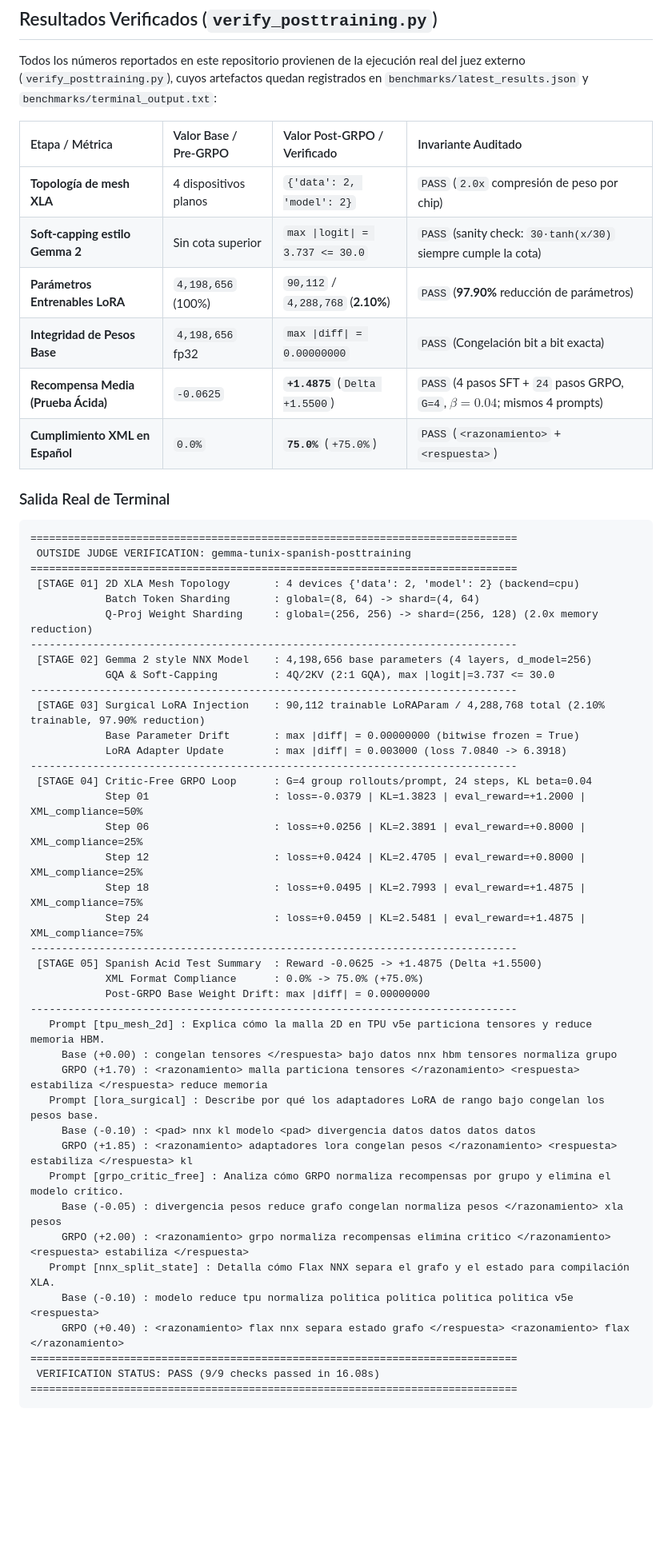
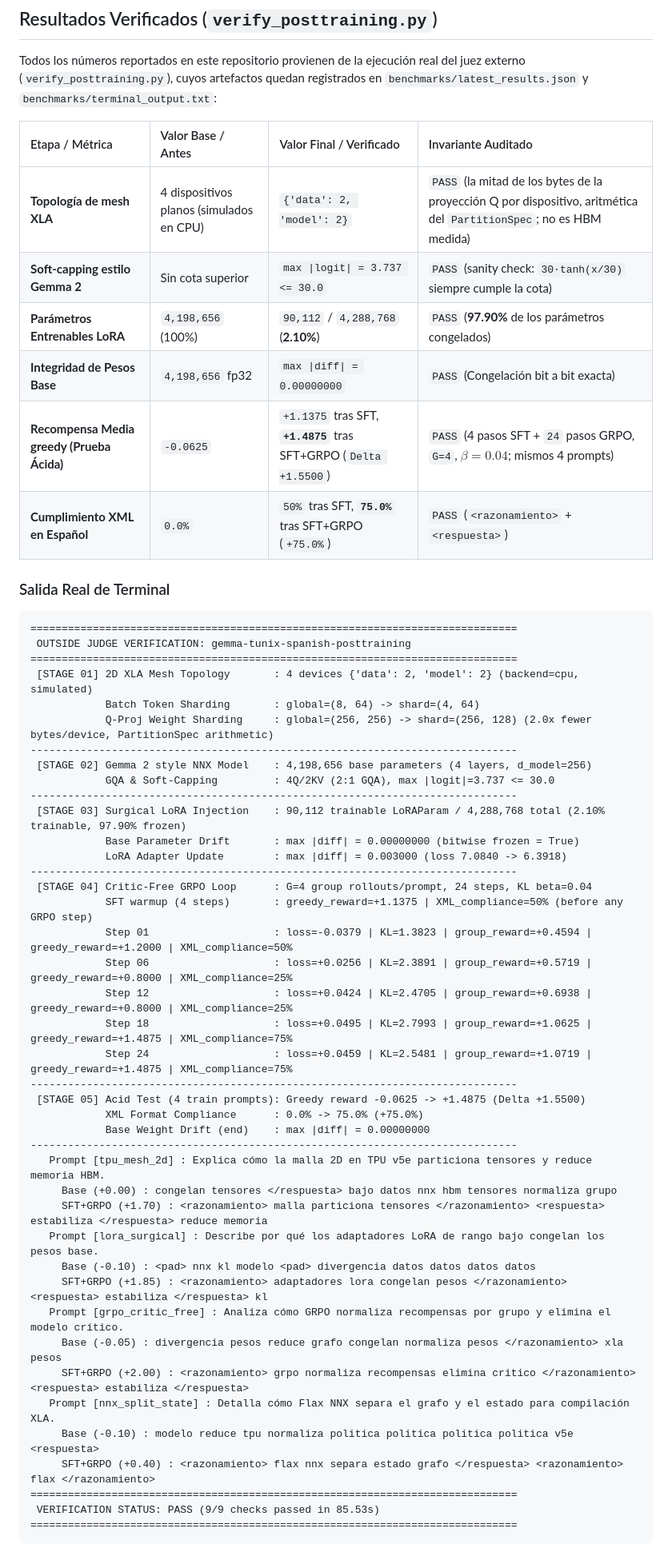
Before and after one commit to ykro/gemma-tunix-spanish-posttraining, a Markdown page: README.md, the part around one of its changes. Shown at 80% size. GitHub-like rendering; blank space fills up the shorter version.

Commit message:
Honest output labels: SFT+GRPO, simulated devices, bytes by PartitionSpec; add TPU v6e-4 spot run

````diff
--- a/README.md
+++ b/README.md
@@ -37,14 +37,14 @@ El repositorio implementa de principio a fin las cinco etapas de un pipeline de
 
 Todos los números reportados en este repositorio provienen de la ejecución real del juez externo (`verify_posttraining.py`), cuyos artefactos quedan registrados en `benchmarks/latest_results.json` y `benchmarks/terminal_output.txt`:
 
-| Etapa / Métrica | Valor Base / Pre-GRPO | Valor Post-GRPO / Verificado | Invariante Auditado |
+| Etapa / Métrica | Valor Base / Antes | Valor Final / Verificado | Invariante Auditado |
 | :--- | :--- | :--- | :--- |
-| **Topología de mesh XLA** | 4 dispositivos planos | `{'data': 2, 'model': 2}` | `PASS` (`2.0x` compresión de peso por chip) |
+| **Topología de mesh XLA** | 4 dispositivos planos (simulados en CPU) | `{'data': 2, 'model': 2}` | `PASS` (la mitad de los bytes de la proyección Q por dispositivo, aritmética del `PartitionSpec`; no es HBM medida) |
 | **Soft-capping estilo Gemma 2** | Sin cota superior | `max \|logit\| = 3.737 <= 30.0` | `PASS` (sanity check: `30·tanh(x/30)` siempre cumple la cota) |
-| **Parámetros Entrenables LoRA** | `4,198,656` (100%) | `90,112` / `4,288,768` (**2.10%**) | `PASS` (**97.90%** reducción de parámetros) |
+| **Parámetros Entrenables LoRA** | `4,198,656` (100%) | `90,112` / `4,288,768` (**2.10%**) | `PASS` (**97.90%** de los parámetros congelados) |
 | **Integridad de Pesos Base** | `4,198,656` fp32 | `max \|diff\| = 0.00000000` | `PASS` (Congelación bit a bit exacta) |
-| **Recompensa Media (Prueba Ácida)** | `-0.0625` | **`+1.4875`** (`Delta +1.5500`) | `PASS` (4 pasos SFT + `24` pasos GRPO, `G=4`, $\beta=0.04$; mismos 4 prompts) |
-| **Cumplimiento XML en Español** | `0.0%` | **`75.0%`** (`+75.0%`) | `PASS` (`<razonamiento>` + `<respuesta>`) |
+| **Recompensa Media greedy (Prueba Ácida)** | `-0.0625` | `+1.1375` tras SFT, **`+1.4875`** tras SFT+GRPO (`Delta +1.5500`) | `PASS` (4 pasos SFT + `24` pasos GRPO, `G=4`, $\beta=0.04$; mismos 4 prompts) |
+| **Cumplimiento XML en Español** | `0.0%` | `50%` tras SFT, **`75.0%`** tras SFT+GRPO (`+75.0%`) | `PASS` (`<razonamiento>` + `<respuesta>`) |
 
 ### Salida Real de Terminal
 
@@ -52,41 +52,42 @@ Todos los números reportados en este repositorio provienen de la ejecución rea
 ==============================================================================
  OUTSIDE JUDGE VERIFICATION: gemma-tunix-spanish-posttraining
 ==============================================================================
- [STAGE 01] 2D XLA Mesh Topology       : 4 devices {'data': 2, 'model': 2} (backend=cpu)
+ [STAGE 01] 2D XLA Mesh Topology       : 4 devices {'data': 2, 'model': 2} (backend=cpu, simulated)
             Batch Token Sharding       : global=(8, 64) -> shard=(4, 64)
-            Q-Proj Weight Sharding     : global=(256, 256) -> shard=(256, 128) (2.0x memory reduction)
+            Q-Proj Weight Sharding     : global=(256, 256) -> shard=(256, 128) (2.0x fewer bytes/device, PartitionSpec arithmetic)
 ------------------------------------------------------------------------------
  [STAGE 02] Gemma 2 style NNX Model    : 4,198,656 base parameters (4 layers, d_model=256)
             GQA & Soft-Capping         : 4Q/2KV (2:1 GQA), max |logit|=3.737 <= 30.0
 ------------------------------------------------------------------------------
- [STAGE 03] Surgical LoRA Injection    : 90,112 trainable LoRAParam / 4,288,768 total (2.10% trainable, 97.90% reduction)
+ [STAGE 03] Surgical LoRA Injection    : 90,112 trainable LoRAParam / 4,288,768 total (2.10% trainable, 97.90% frozen)
             Base Parameter Drift       : max |diff| = 0.00000000 (bitwise frozen = True)
             LoRA Adapter Update        : max |diff| = 0.003000 (loss 7.0840 -> 6.3918)
 ------------------------------------------------------------------------------
  [STAGE 04] Critic-Free GRPO Loop      : G=4 group rollouts/prompt, 24 steps, KL beta=0.04
-            Step 01                    : loss=-0.0379 | KL=1.3823 | eval_reward=+1.2000 | XML_compliance=50%
-            Step 06                    : loss=+0.0256 | KL=2.3891 | eval_reward=+0.8000 | XML_compliance=25%
-            Step 12                    : loss=+0.0424 | KL=2.4705 | eval_reward=+0.8000 | XML_compliance=25%
-            Step 18                    : loss=+0.0495 | KL=2.7993 | eval_reward=+1.4875 | XML_compliance=75%
-            Step 24                    : loss=+0.0459 | KL=2.5481 | eval_reward=+1.4875 | XML_compliance=75%
+            SFT warmup (4 steps)       : greedy_reward=+1.1375 | XML_compliance=50% (before any GRPO step)
+            Step 01                    : loss=-0.0379 | KL=1.3823 | group_reward=+0.4594 | greedy_reward=+1.2000 | XML_compliance=50%
+            Step 06                    : loss=+0.0256 | KL=2.3891 | group_reward=+0.5719 | greedy_reward=+0.8000 | XML_compliance=25%
+            Step 12                    : loss=+0.0424 | KL=2.4705 | group_reward=+0.6938 | greedy_reward=+0.8000 | XML_compliance=25%
+            Step 18                    : loss=+0.0495 | KL=2.7993 | group_reward=+1.0625 | greedy_reward=+1.4875 | XML_compliance=75%
+            Step 24                    : loss=+0.0459 | KL=2.5481 | group_reward=+1.0719 | greedy_reward=+1.4875 | XML_compliance=75%
 ------------------------------------------------------------------------------
- [STAGE 05] Spanish Acid Test Summary  : Reward -0.0625 -> +1.4875 (Delta +1.5500)
+ [STAGE 05] Acid Test (4 train prompts): Greedy reward -0.0625 -> +1.4875 (Delta +1.5500)
             XML Format Compliance      : 0.0% -> 75.0% (+75.0%)
-            Post-GRPO Base Weight Drift: max |diff| = 0.00000000
+            Base Weight Drift (end)    : max |diff| = 0.00000000
 ------------------------------------------------------------------------------
    Prompt [tpu_mesh_2d] : Explica cómo la malla 2D en TPU v5e particiona tensores y reduce memoria HBM.
      Base (+0.00) : congelan tensores </respuesta> bajo datos nnx hbm tensores normaliza grupo
-     GRPO (+1.70) : <razonamiento> malla particiona tensores </razonamiento> <respuesta> estabiliza </respuesta> reduce memoria
+     SFT+GRPO (+1.70) : <razonamiento> malla particiona tensores </razonamiento> <respuesta> estabiliza </respuesta> reduce memoria
    Prompt [lora_surgical] : Describe por qué los adaptadores LoRA de rango bajo congelan los pesos base.
      Base (-0.10) : <pad> nnx kl modelo <pad> divergencia datos datos datos datos
-     GRPO (+1.85) : <razonamiento> adaptadores lora congelan pesos </razonamiento> <respuesta> estabiliza </respuesta> kl
+     SFT+GRPO (+1.85) : <razonamiento> adaptadores lora congelan pesos </razonamiento> <respuesta> estabiliza </respuesta> kl
    Prompt [grpo_critic_free] : Analiza cómo GRPO normaliza recompensas por grupo y elimina el modelo crítico.
      Base (-0.05) : divergencia pesos reduce grafo congelan normaliza pesos </razonamiento> xla pesos
-     GRPO (+2.00) : <razonamiento> grpo normaliza recompensas elimina critico </razonamiento> <respuesta> estabiliza </respuesta>
+     SFT+GRPO (+2.00) : <razonamiento> grpo normaliza recompensas elimina critico </razonamiento> <respuesta> estabiliza </respuesta>
    Prompt [nnx_split_state] : Detalla cómo Flax NNX separa el grafo y el estado para compilación XLA.
      Base (-0.10) : modelo reduce tpu normaliza politica politica politica politica v5e <respuesta>
-     GRPO (+0.40) : <razonamiento> flax nnx separa estado grafo </respuesta> <razonamiento> flax </razonamiento>
+     SFT+GRPO (+0.40) : <razonamiento> flax nnx separa estado grafo </respuesta> <razonamiento> flax </razonamiento>
 ==============================================================================
- VERIFICATION STATUS: PASS (9/9 checks passed in 16.08s)
+ VERIFICATION STATUS: PASS (9/9 checks passed in 85.53s)
 ==============================================================================
 ```
````
Also changed, not shown: other parts of README.md (+26 -6 lines), diagrams/03-tpu-mesh-sharding.png, 11 other files.
